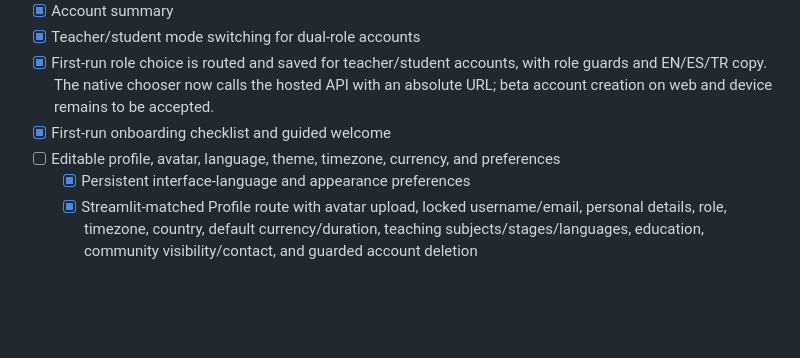
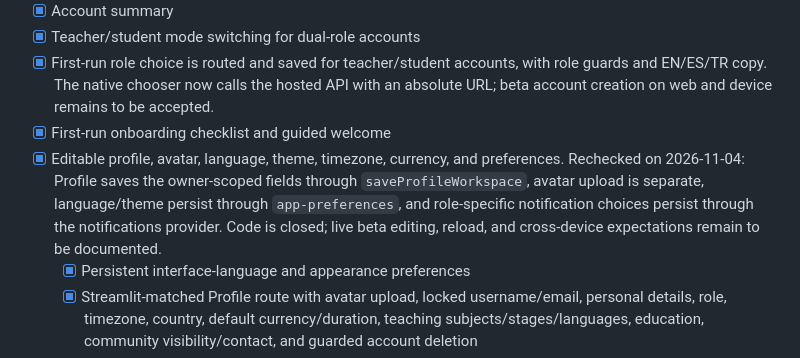
Before and after one commit to Thonygon/lesson-manager-app, a Markdown page: docs/parity/CLASSIO_EXPO_PARITY_CHECKLIST.md, the part around the change. Drawn GitHub-style; blank space fills up the shorter version.

Commit message:
Close verified profile parity audit item

```diff
--- a/docs/parity/CLASSIO_EXPO_PARITY_CHECKLIST.md
+++ b/docs/parity/CLASSIO_EXPO_PARITY_CHECKLIST.md
@@ -378,7 +378,7 @@ Next recommendation slice: port scoped topic-resource alignment and ML feedback,
 - [x] Teacher/student mode switching for dual-role accounts
 - [x] First-run role choice is routed and saved for teacher/student accounts, with role guards and EN/ES/TR copy. The native chooser now calls the hosted API with an absolute URL; beta account creation on web and device remains to be accepted.
 - [x] First-run onboarding checklist and guided welcome
-- [ ] Editable profile, avatar, language, theme, timezone, currency, and preferences
+- [x] Editable profile, avatar, language, theme, timezone, currency, and preferences. Rechecked on 2026-11-04: Profile saves the owner-scoped fields through `saveProfileWorkspace`, avatar upload is separate, language/theme persist through `app-preferences`, and role-specific notification choices persist through the notifications provider. Code is closed; live beta editing, reload, and cross-device expectations remain to be documented.
   - [x] Persistent interface-language and appearance preferences
   - [x] Streamlit-matched Profile route with avatar upload, locked username/email, personal details, role, timezone, country, default currency/duration, teaching subjects/stages/languages, education, community visibility/contact, and guarded account deletion
   - [x] Responsive Profile placement beside Account/Billing in signed-in teacher and student navigation, with the saved avatar reflected in the application shell
```
